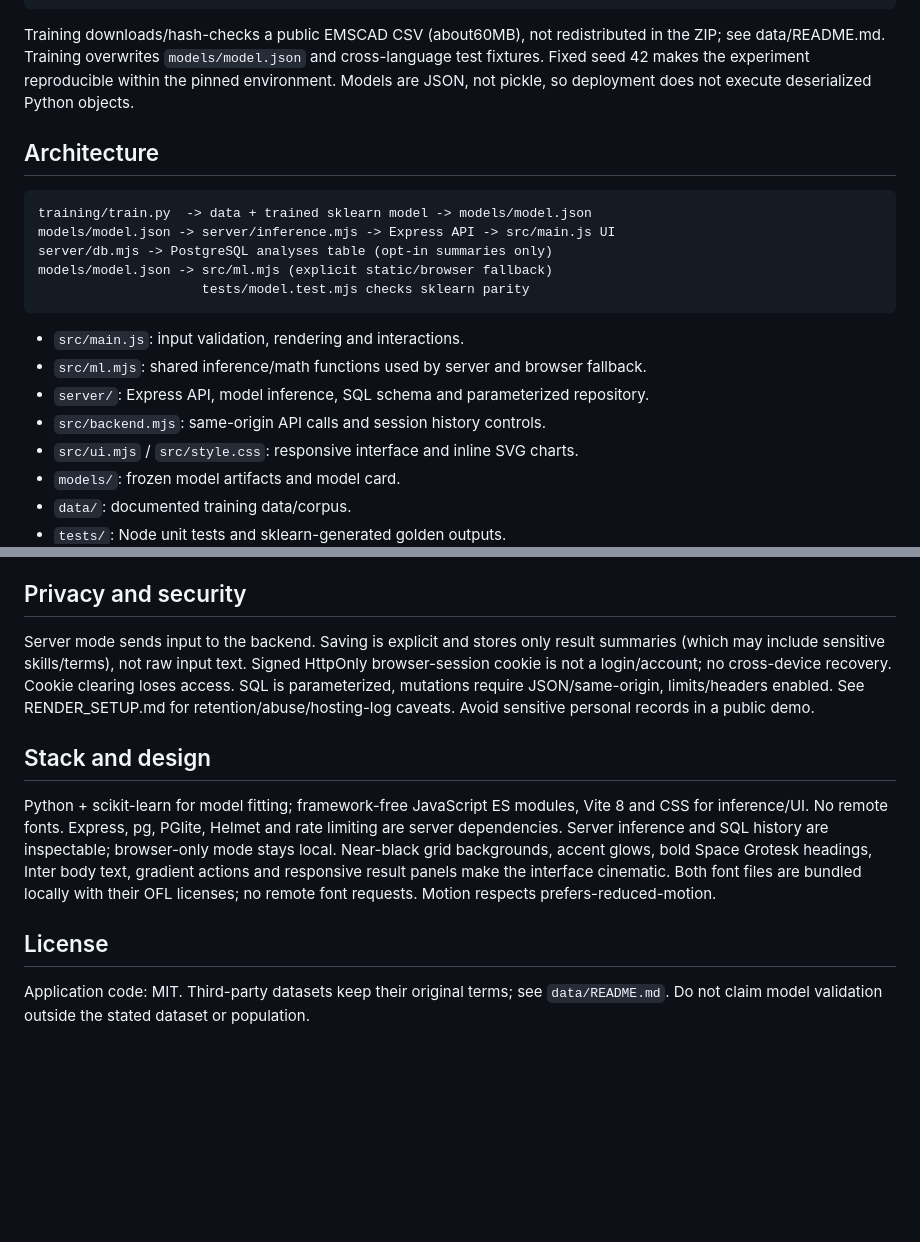
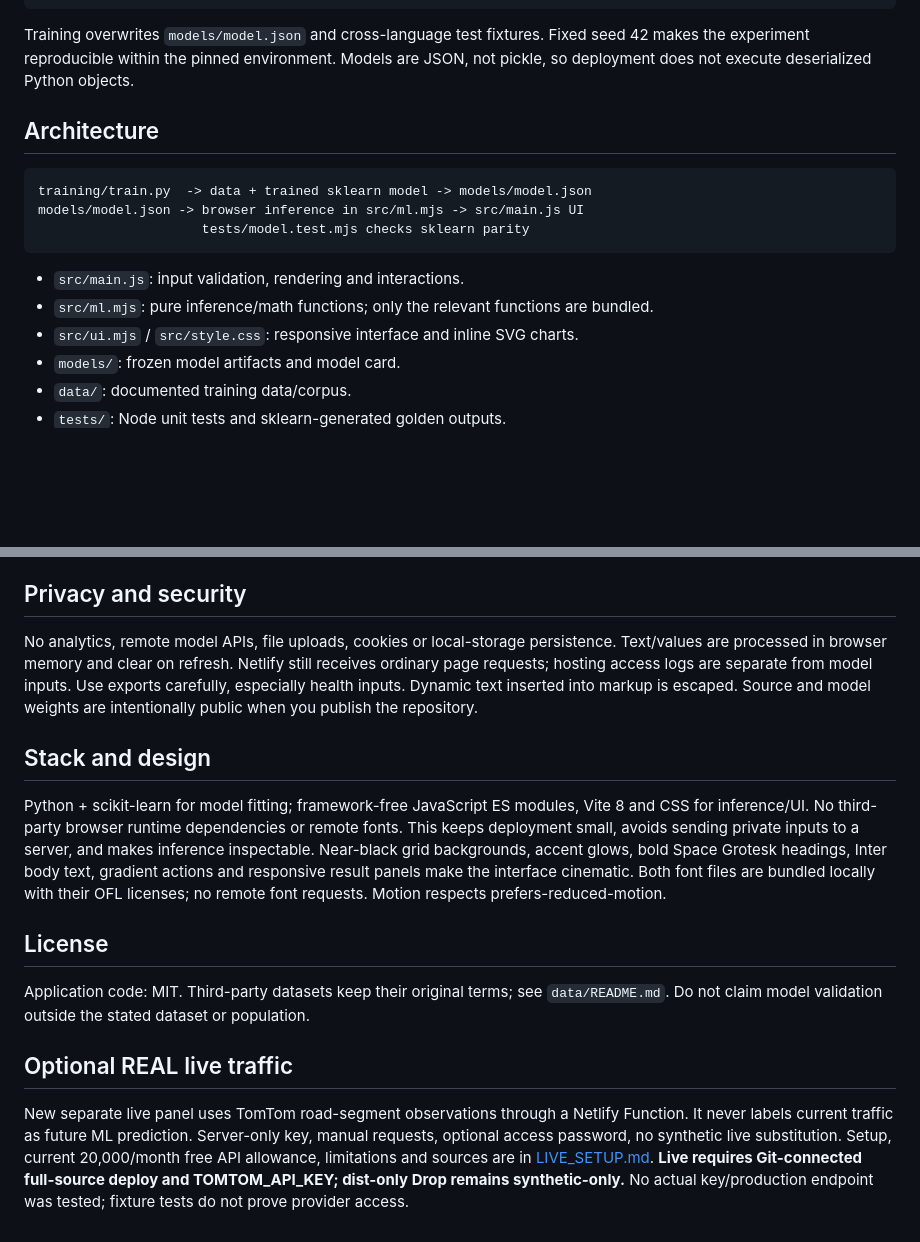
Before and after one commit to syedmaaz1718-rgb/BLR-Traffic-Flow, a Markdown page: README.md, 2 parts joined by grey strips. Drawn GitHub-style; blank space fills up the shorter version.

````diff
--- a/README.md
+++ b/README.md
@@ -58,22 +69,18 @@ npm test
 npm run build
 ```
 
-Training downloads/hash-checks a public EMSCAD CSV (about60MB), not redistributed in the ZIP; see data/README.md. Training overwrites `models/model.json` and cross-language test fixtures. Fixed seed 42 makes the experiment reproducible within the pinned environment. Models are JSON, not pickle, so deployment does not execute deserialized Python objects.
+Training overwrites `models/model.json` and cross-language test fixtures. Fixed seed 42 makes the experiment reproducible within the pinned environment. Models are JSON, not pickle, so deployment does not execute deserialized Python objects.
 
 ## Architecture
 
 ```
 training/train.py  -> data + trained sklearn model -> models/model.json
-models/model.json -> server/inference.mjs -> Express API -> src/main.js UI
-server/db.mjs -> PostgreSQL analyses table (opt-in summaries only)
-models/model.json -> src/ml.mjs (explicit static/browser fallback)
+models/model.json -> browser inference in src/ml.mjs -> src/main.js UI
                      tests/model.test.mjs checks sklearn parity
 ```
 
 - `src/main.js`: input validation, rendering and interactions.
-- `src/ml.mjs`: shared inference/math functions used by server and browser fallback.
-- `server/`: Express API, model inference, SQL schema and parameterized repository.
-- `src/backend.mjs`: same-origin API calls and session history controls.
+- `src/ml.mjs`: pure inference/math functions; only the relevant functions are bundled.
 - `src/ui.mjs` / `src/style.css`: responsive interface and inline SVG charts.
 - `models/`: frozen model artifacts and model card.
 - `data/`: documented training data/corpus.
@@ -101,12 +108,16 @@ After deploying, you can replace these with your own screenshots. Live demo URL:
 
 ## Privacy and security
 
-Server mode sends input to the backend. Saving is explicit and stores only result summaries (which may include sensitive skills/terms), not raw input text. Signed HttpOnly browser-session cookie is not a login/account; no cross-device recovery. Cookie clearing loses access. SQL is parameterized, mutations require JSON/same-origin, limits/headers enabled. See RENDER_SETUP.md for retention/abuse/hosting-log caveats. Avoid sensitive personal records in a public demo.
+No analytics, remote model APIs, file uploads, cookies or local-storage persistence. Text/values are processed in browser memory and clear on refresh. Netlify still receives ordinary page requests; hosting access logs are separate from model inputs. Use exports carefully, especially health inputs. Dynamic text inserted into markup is escaped. Source and model weights are intentionally public when you publish the repository.
 
 ## Stack and design
 
-Python + scikit-learn for model fitting; framework-free JavaScript ES modules, Vite 8 and CSS for inference/UI. No remote fonts. Express, pg, PGlite, Helmet and rate limiting are server dependencies. Server inference and SQL history are inspectable; browser-only mode stays local. Near-black grid backgrounds, accent glows, bold Space Grotesk headings, Inter body text, gradient actions and responsive result panels make the interface cinematic. Both font files are bundled locally with their OFL licenses; no remote font requests. Motion respects prefers-reduced-motion.
+Python + scikit-learn for model fitting; framework-free JavaScript ES modules, Vite 8 and CSS for inference/UI. No third-party browser runtime dependencies or remote fonts. This keeps deployment small, avoids sending private inputs to a server, and makes inference inspectable. Near-black grid backgrounds, accent glows, bold Space Grotesk headings, Inter body text, gradient actions and responsive result panels make the interface cinematic. Both font files are bundled locally with their OFL licenses; no remote font requests. Motion respects prefers-reduced-motion.
 
 ## License
 
 Application code: MIT. Third-party datasets keep their original terms; see `data/README.md`. Do not claim model validation outside the stated dataset or population.
+
+## Optional REAL live traffic
+
+New separate live panel uses TomTom road-segment observations through a Netlify Function. It never labels current traffic as future ML prediction. Server-only key, manual requests, optional access password, no synthetic live substitution. Setup, current 20,000/month free API allowance, limitations and sources are in [LIVE_SETUP.md](LIVE_SETUP.md). **Live requires Git-connected full-source deploy and TOMTOM_API_KEY; dist-only Drop remains synthetic-only.** No actual key/production endpoint was tested; fixture tests do not prove provider access.
````
Also changed, not shown: other parts of README.md (+29 -18 lines).
